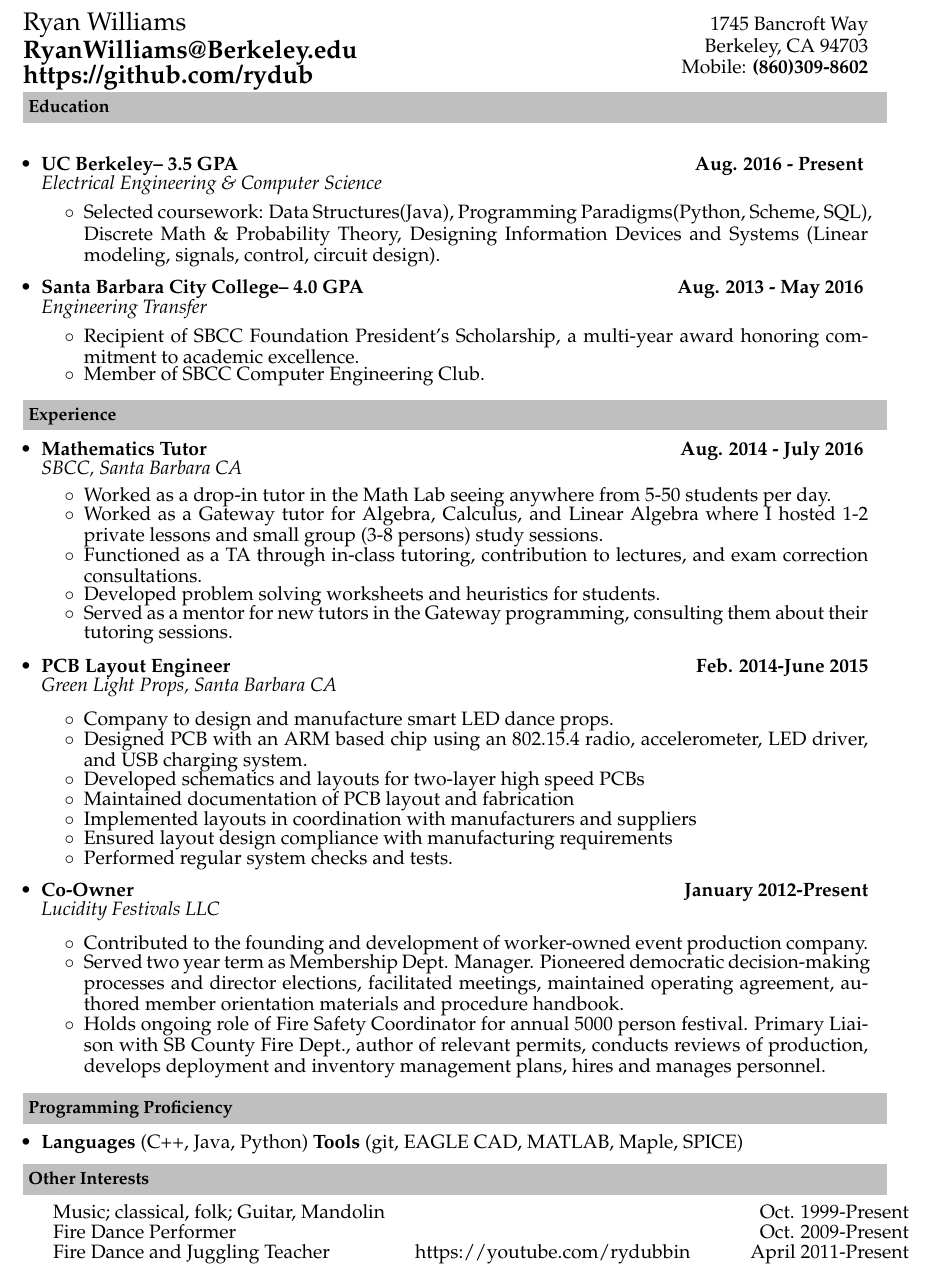
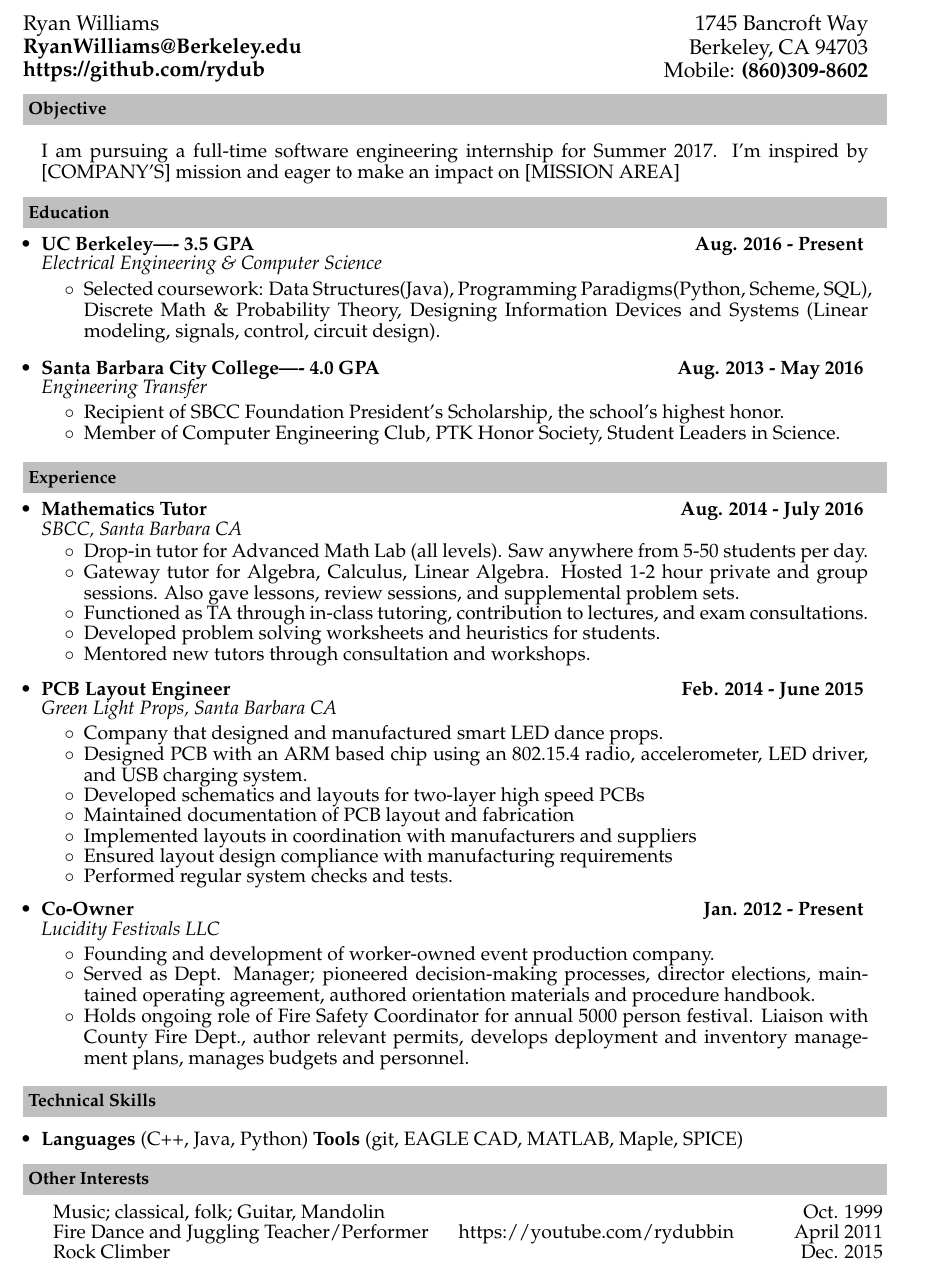
Before and after one commit to rydub/resume, a LaTeX CV (ryan-williams-resume.tex): part of the page, cut so that both start at the same text. Compiled offline with pdfLaTeX.

Commit message:
Minor rev. ready for internship apps

```diff
--- a/ryan-williams-resume.tex
+++ b/ryan-williams-resume.tex
@@ -69,7 +69,7 @@
 
 \begin{minipage}[t]{7cm}
 \begin{flushleft}
-\Large{Ryan Williams} \\
+\large{Ryan Williams} \\
 \indent\textbf{RyanWilliams@Berkeley.edu} \\
 \indent\textbf{https://github.com/rydub}\\
 \end{flushleft}
@@ -77,34 +77,39 @@
 \hfill
 \begin{minipage}[t]{7cm}
 \begin{flushright}
-\indent 1745 Bancroft Way \\
+\large \indent 1745 Bancroft Way \\
 \indent Berkeley, CA 94703 \\
 \indent Mobile: \textbf{(860)309-8602} \\[\lsep]
 \end{flushright}
 \end{minipage}
+\\[0.2cm]
 %-----------------------------------------------------------
-
+%%%%%%%%%%%%%%%%%%%%%%%%%%%%OBJECTIVE%%%%%%%%%%%%%%%%%%%%%%%%%%%%%%%%%
+\indent \resheading{\textbf{Objective} }\\[\lsep]
+\\[-0.3cm]
+\begin{itemize}
+\item[] I am pursuing a full-time software engineering internship for Summer 2017. I'm inspired by [COMPANY'S] mission and eager to make an impact on [MISSION AREA]
+\end{itemize}
+%%%%%%%%%%%%%%%%%%%%%%%%%%%%%%%%%%%%%%%%%%%%%%%%%%%%%%%%%%%%%%%%%%%%%%
 
 %-------------Education-----------------------------------
-
 \resheading{\textbf{Education} }\\[\lsep]
-\\
-
+\\[-0.5cm]
 \begin{itemize}
 \item
-\workexp{UC Berkeley-- 3.5 GPA}{Electrical Engineering \& Computer Science}{Aug. 2016 - Present}{}
-\\[-0.2cm]
+\workexp{UC Berkeley---- 3.5 GPA}{Electrical Engineering \& Computer Science}{Aug. 2016 - Present}{}
+\\[-0.3cm]
 	\begin{itemize}\itemsep \isep
 	\item Selected coursework: Data Structures(Java), Programming Paradigms(Python, Scheme, SQL), Discrete Math \& Probability Theory, Designing Information Devices and Systems (Linear modeling, signals, control, circuit design).
 	\end{itemize}
 \end{itemize}
 \begin{itemize}
 \item
-\workexp{Santa Barbara City College-- 4.0 GPA}{Engineering Transfer}{Aug. 2013 - May 2016}{}
-\\[-0.2cm]
+\workexp{Santa Barbara City College---- 4.0 GPA}{Engineering Transfer}{Aug. 2013 - May 2016}{}
+\\[-0.3cm]
 	\begin{itemize}\itemsep \isep
-	\item Recipient of SBCC Foundation President's Scholarship, a multi-year award honoring commitment to academic excellence.
-	\item Member of SBCC Computer Engineering Club.
+	\item Recipient of SBCC Foundation President's Scholarship, the school's highest honor.
+	\item Member of Computer Engineering Club, PTK Honor Society, Student Leaders in Science.
 	\end{itemize}
 \end{itemize}
 
@@ -115,22 +120,24 @@
 %--------Work Experience--------------------------------
 
 \resheading{\textbf{Experience} }\\[\lsep]
+\\[-0.5cm]
 \begin{itemize}
 \item
 \workexp{Mathematics Tutor}{SBCC, Santa Barbara CA}{Aug. 2014 - July 2016}{}
-\\[-0.2cm]
+\\[-0.3cm]
 	\begin{itemize}\itemsep \isep
-	\item Worked as a drop-in tutor in the Math Lab seeing anywhere from 5-50 students per day.
-	\item Worked as a Gateway tutor for Algebra, Calculus, and Linear Algebra where I hosted 1-2 private lessons and small group (3-8 persons) study sessions.
-	\item Functioned as a TA through in-class tutoring, contribution to lectures, and exam correction consultations.
+	\item Drop-in tutor for Advanced Math Lab (all levels). Saw anywhere from 5-50 students per day.
+	\item Gateway tutor for Algebra, Calculus, Linear Algebra. Hosted 1-2 hour private and group sessions. Also gave lessons, review sessions, and supplemental problem sets.
+	\item Functioned as TA through in-class tutoring, contribution to lectures, and exam consultations.
 	\item Developed problem solving worksheets and heuristics for students.
-	\item Served as a mentor for new tutors in the Gateway programming, consulting them about their tutoring sessions.
+	\item Mentored new tutors through consultation and workshops.
 	\end{itemize}
 
 \item
-\workexp{PCB Layout Engineer}{Green Light Props, Santa Barbara CA}{Feb. 2014-June 2015}{}
+\workexp{PCB Layout Engineer}{Green Light Props, Santa Barbara CA}{Feb. 2014 - June 2015}{}
+\\[-0.3cm]
 	\begin{itemize}\itemsep \isep
-	\item Company to design and manufacture smart LED dance props.
+	\item Company that designed and manufactured smart LED dance props.
 	\item Designed PCB with an ARM based chip using an 802.15.4 radio, accelerometer, LED driver, and USB charging system.
 	\item Developed schematics and layouts for two-layer high speed PCBs
 	\item Maintained documentation of PCB layout and fabrication
@@ -139,18 +146,19 @@
 	\item Performed regular system checks and tests.
 	\end{itemize}
 \item
-\workexp{Co-Owner}{Lucidity Festivals LLC}{January 2012-Present}{}
+\workexp{Co-Owner}{Lucidity Festivals LLC}{Jan. 2012 - Present}{}
+\\[-0.3cm]
 	\begin{itemize}\itemsep \isep
-	\item Contributed to the founding and development of worker-owned event production company.
-	\item Served two year term as Membership Dept. Manager. Pioneered democratic decision-making processes and director elections, facilitated meetings, maintained operating agreement, authored member orientation materials and procedure handbook.
-	\item Holds ongoing role of Fire Safety Coordinator for annual 5000 person festival. Primary Liaison with SB County Fire Dept., author of relevant permits, conducts reviews of production, develops deployment and inventory management plans, hires and manages personnel.
+	\item Founding and development of worker-owned event production company.
+	\item Served as Dept. Manager; pioneered decision-making processes, director elections, maintained operating agreement, authored orientation materials and procedure handbook.
+	\item Holds ongoing role of Fire Safety Coordinator for annual 5000 person festival. Liaison with County Fire Dept., author relevant permits, develops deployment and inventory management plans, manages budgets and personnel.
 	\end{itemize}
 \end{itemize}
 %-----------------------------------------------------------
 
 %------------Programming Proficiency------------------
 
-\resheading{\textbf{Programming Proficiency} }\\[\lsep]
+\resheading{\textbf{Technical Skills} }\\[\lsep]
 \begin{itemize}
 %these will all be on the same line, include a whitespace at the end of each list
 \item \noindent \textbf{Languages} (C++, Java, Python)
@@ -164,9 +172,9 @@
 \resheading{\textbf{Other Interests} }\\[\lsep]
 \\[0.2cm]
 \indent \begin{tabular}{  l  r   r }
-\indent Music; classical, folk; Guitar, Mandolin & \indent  & \indent \indent Oct. 1999-Present\\
-\indent Fire Dance Performer & \indent  & \indent \indent Oct. 2009-Present\\
-\indent Fire Dance and Juggling Teacher & \indent https://youtube.com/rydubbin  & \indent  \indent April 2011-Present\\
+\indent Music; classical, folk; Guitar, Mandolin & \indent  & \indent \indent Oct. 1999\\
+\indent Fire Dance and Juggling Teacher/Performer & \indent https://youtube.com/rydubbin  & \indent  \indent April 2011\\
+\indent Rock Climber & \indent  & \indent \indent Dec. 2015\\
 \end{tabular}
 
 
```
Also changed, not shown: ryan-williams-resume.pdf, 1 other file.
